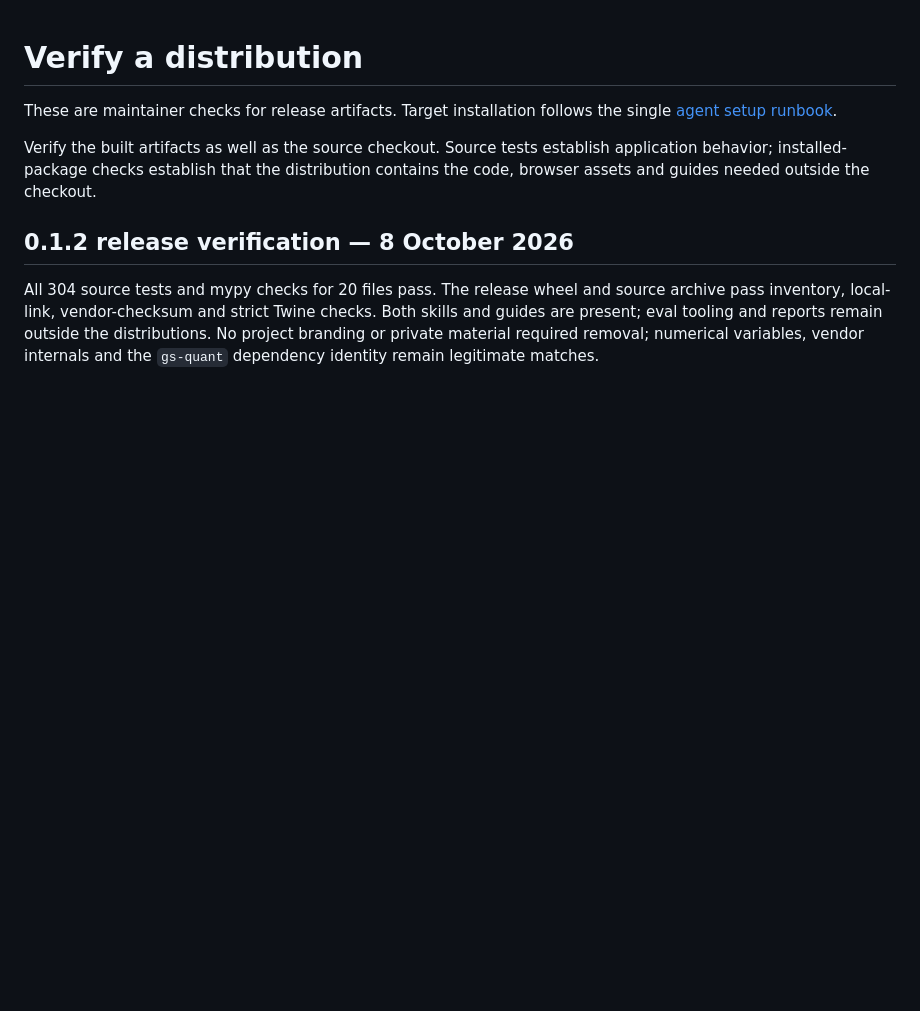
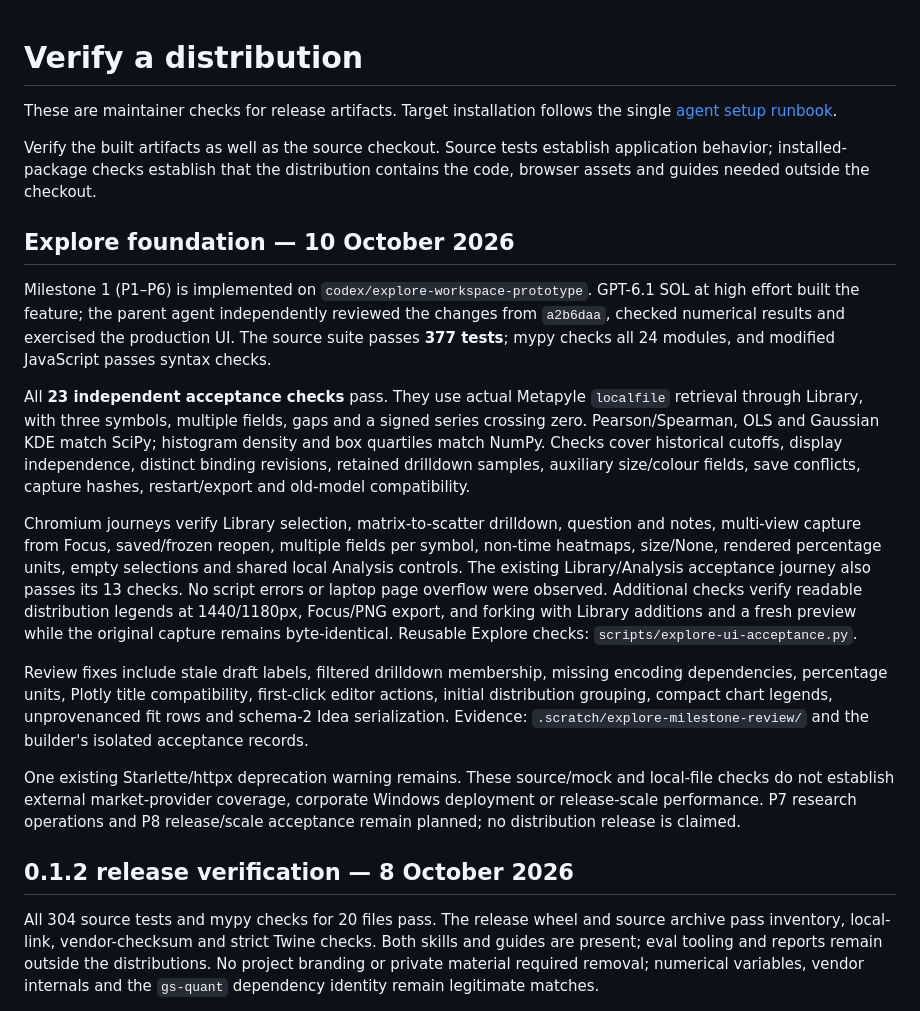
Before and after one commit to stabilefrisur/kairopsis, a Markdown page: docs/verification.md, the part around the change. Rendered like a GitHub page; blank space fills up the shorter version.

Commit message:
docs(explore): record foundation delivery and verification

```diff
--- a/docs/verification.md
+++ b/docs/verification.md
@@ -6,6 +6,43 @@ the single [agent setup runbook](../src/kairopsis/docs/agent-setup.md).
 Verify the built artifacts as well as the source checkout. Source tests establish
 application behavior; installed-package checks establish that the distribution
 contains the code, browser assets and guides needed outside the checkout.
+
+## Explore foundation — 10 October 2026
+
+Milestone 1 (P1–P6) is implemented on `codex/explore-workspace-prototype`.
+GPT-6.1 SOL at high effort built the feature; the parent agent independently
+reviewed the changes from `a2b6daa`, checked numerical results and exercised the
+production UI. The source suite passes **377 tests**; mypy checks all 24 modules,
+and modified JavaScript passes syntax checks.
+
+All **23 independent acceptance checks** pass. They use actual Metapyle `localfile`
+retrieval through Library, with three symbols, multiple fields, gaps and a signed
+series crossing zero. Pearson/Spearman, OLS and Gaussian KDE match SciPy;
+histogram density and box quartiles match NumPy. Checks cover historical cutoffs,
+display independence, distinct binding revisions, retained drilldown samples,
+auxiliary size/colour
+fields, save conflicts, capture hashes, restart/export and old-model compatibility.
+
+Chromium journeys verify Library selection, matrix-to-scatter drilldown, question
+and notes, multi-view capture from Focus, saved/frozen reopen, multiple fields per
+symbol, non-time heatmaps, size/None, rendered percentage units, empty selections
+and shared local Analysis controls. The existing Library/Analysis acceptance
+journey also passes its 13 checks. No script errors or laptop page overflow were
+observed. Additional checks verify readable distribution legends at 1440/1180px,
+Focus/PNG export, and forking with Library additions and a fresh preview while
+the original capture remains byte-identical. Reusable Explore checks:
+`scripts/explore-ui-acceptance.py`.
+
+Review fixes include stale draft labels, filtered drilldown membership, missing
+encoding dependencies, percentage units, Plotly title compatibility, first-click
+editor actions, initial distribution grouping, compact chart legends,
+unprovenanced fit rows and schema-2 Idea serialization. Evidence:
+`.scratch/explore-milestone-review/` and the builder's isolated acceptance records.
+
+One existing Starlette/httpx deprecation warning remains. These source/mock and
+local-file checks do not establish external market-provider coverage, corporate
+Windows deployment or release-scale performance. P7 research operations and P8
+release/scale acceptance remain planned; no distribution release is claimed.
 
 ## 0.1.2 release verification — 8 October 2026
 
```
Also changed, not shown: docs/specs/relative-value-exploration-implementation-plan.md (+5 -2 lines), docs/specs/relative-value-exploration-workspace.md (+3 -2 lines).
